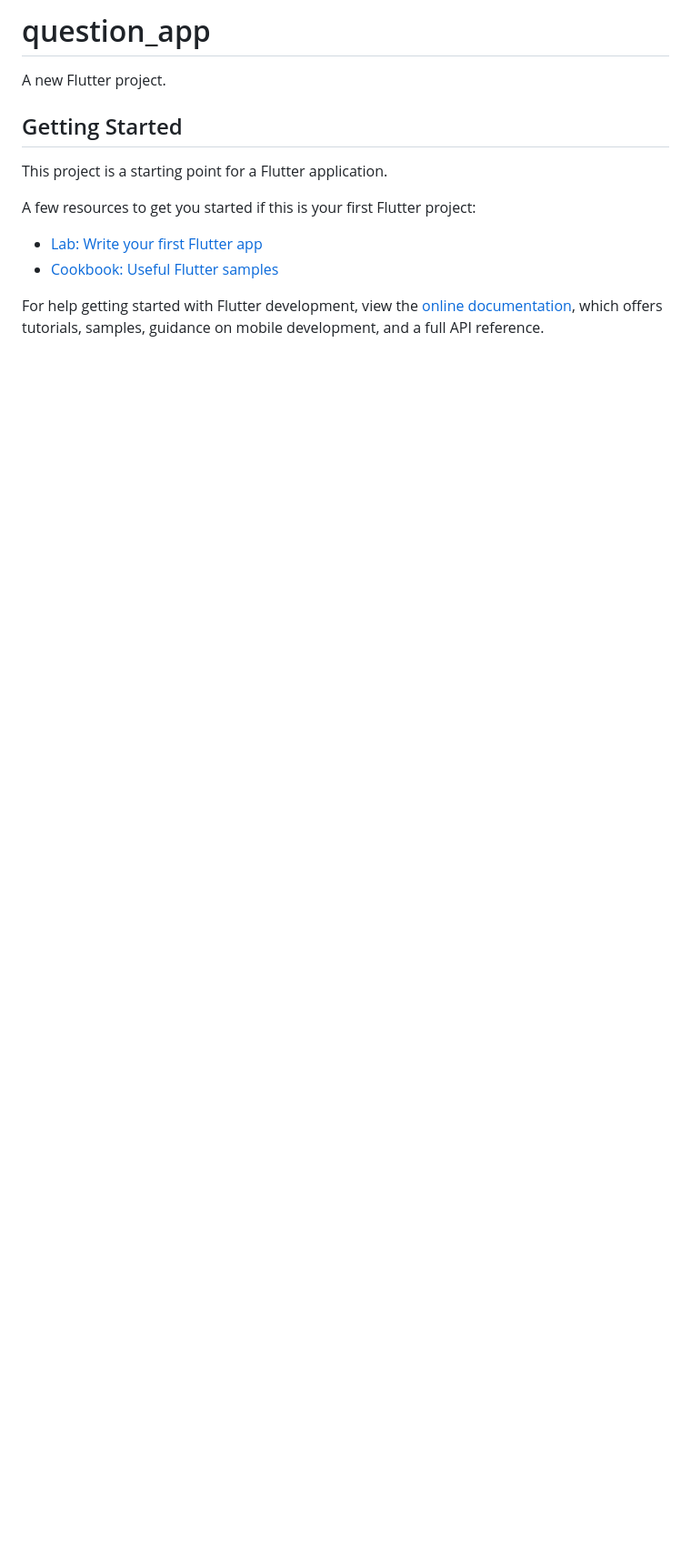
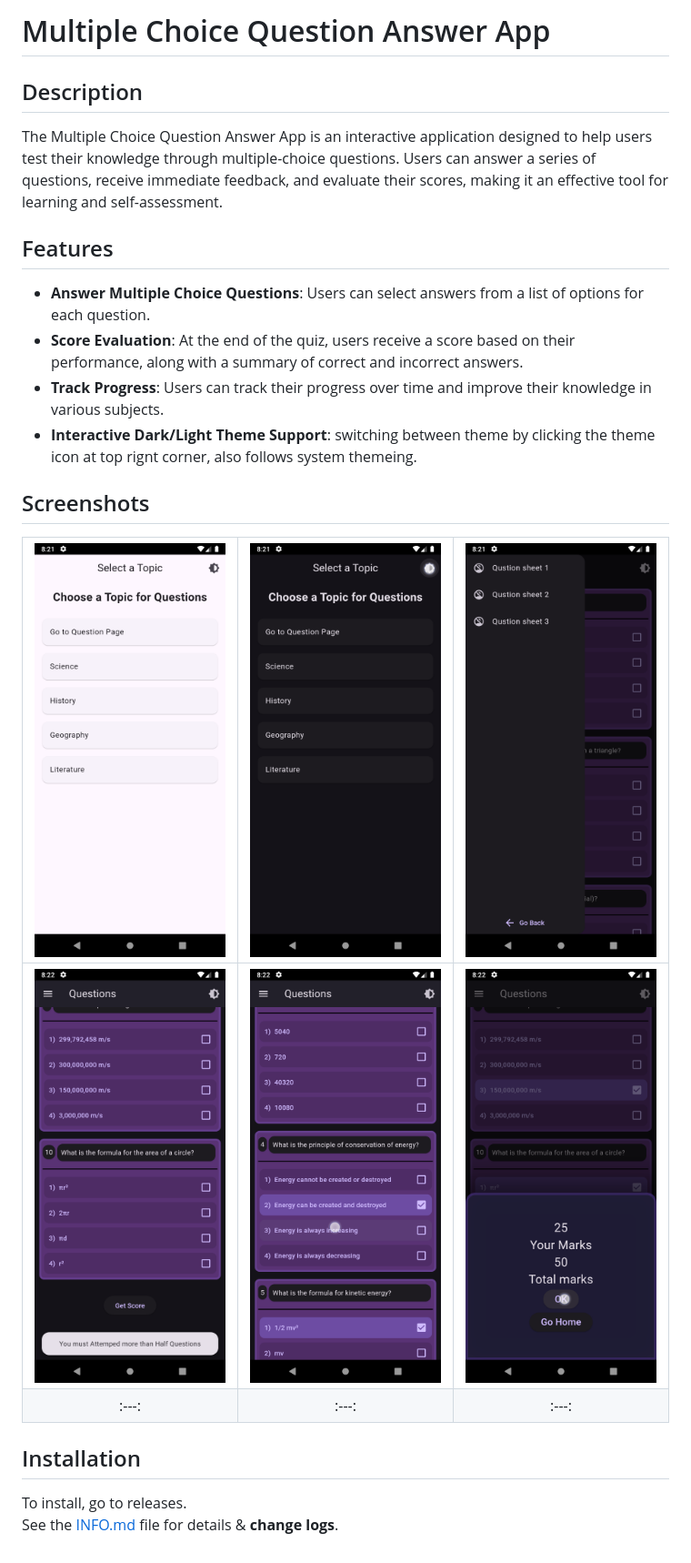
Before and after one commit to Shnku/gui_apps, a Markdown page: question_app/README.md, the part around the change. Shown at 91% size. Rendered like a GitHub page; pictures changed too: question_app/screenshot/mcq1.png (added), question_app/screenshot/mcq2.png (added), question_app/screenshot/mcq3.png (added); blank space fills up the shorter version.

Commit message:
add readme and info for question app

```diff
--- a/question_app/README.md
+++ b/question_app/README.md
@@ -1,16 +1,21 @@
-# question_app
+# Multiple Choice Question Answer App
 
-A new Flutter project.
+## Description
+The Multiple Choice Question Answer App is an interactive application designed to help users test their knowledge through multiple-choice questions. Users can answer a series of questions, receive immediate feedback, and evaluate their scores, making it an effective tool for learning and self-assessment.
 
-## Getting Started
+## Features
+- **Answer Multiple Choice Questions**: Users can select answers from a list of options for each question.
+- **Score Evaluation**: At the end of the quiz, users receive a score based on their performance, along with a summary of correct and incorrect answers.
+- **Track Progress**: Users can track their progress over time and improve their knowledge in various subjects.
+- **Interactive Dark/Light Theme Support**: switching between theme by clicking the theme icon at top rignt corner, also follows system themeing.
 
-This project is a starting point for a Flutter application.
+## Screenshots
 
-A few resources to get you started if this is your first Flutter project:
+| ![Question List Screenshot](screenshot/mcq1.png) | ![Answer Question Screenshot](screenshot/mcq2.png) | ![Score Evaluation Screenshot](screenshot/mcq3.png) |
+|:---:|:---:|:---:|
+| ![Question List Screenshot](screenshot/mcq4.png) | ![Answer Question Screenshot](screenshot/mcq5.png) | ![Score Evaluation Screenshot](screenshot/mcq6.png) |
+|:---:|:---:|:---:|
+## Installation
 
-- [Lab: Write your first Flutter app](https://docs.flutter.dev/get-started/codelab)
-- [Cookbook: Useful Flutter samples](https://docs.flutter.dev/cookbook)
-
-For help getting started with Flutter development, view the
-[online documentation](https://docs.flutter.dev/), which offers tutorials,
-samples, guidance on mobile development, and a full API reference.
+To install, go to releases.\
+See the [INFO.md](INFO.md) file for details & **change logs**.
```
Also changed, not shown: question_app/INFO.md (added, +29 -0 lines), 1 other file.
